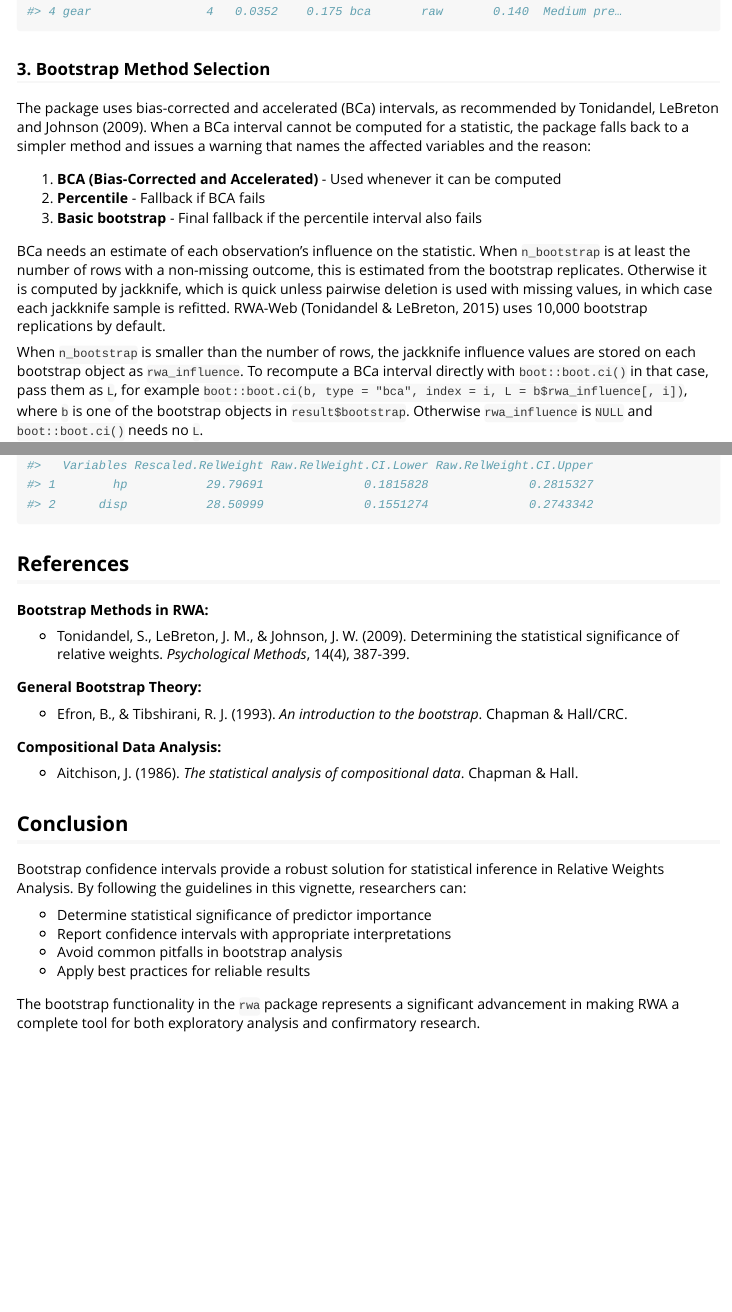
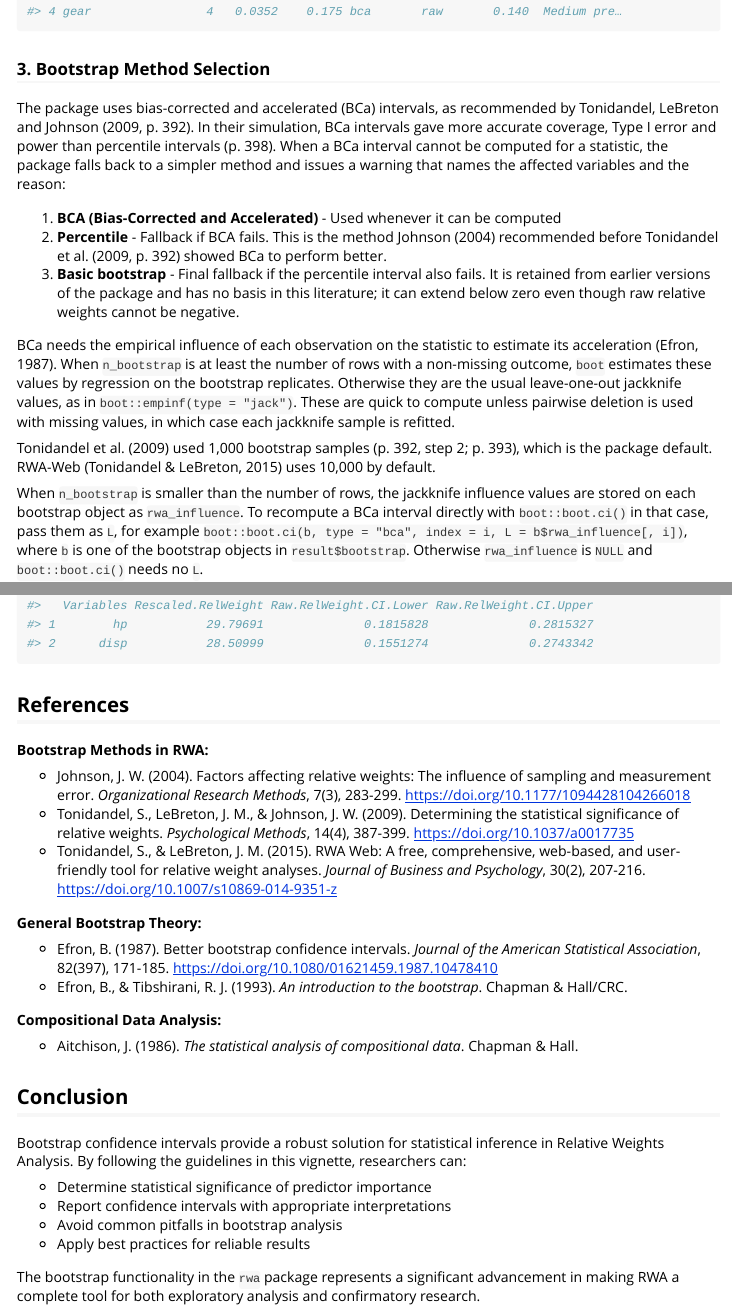
Before and after one commit to martinctc/rwa, an R Markdown document (vignettes/bootstrap-confidence-intervals.Rmd): the page in a window 1100 px wide, from 6790 px down, and a second part further down, joined at a grey line. Rendered offline with R 4.5, knitr and Pandoc, with nearby package versions; code that draws random numbers runs with fixed seeds of ours; common packages that the code uses without loading them are loaded.

Commit message:
docs: cite the literature basis for each bootstrap decision
- NEWS: cite Tonidandel, LeBreton and Johnson (2009) with page numbers
  for BCa and the random-variable procedure, Efron (1987) for the BCa
  acceleration, and Johnson (2004) for the percentile fallback; state that
  the basic fallback has no literature basis; link to the investigation
  record in #31 for the quoted measurements.
- rwa(): add a @references section and cite the sources for the BCa
  method and the default n_bootstrap (1,000 as in TLJ 2009; 10,000 in
  RWA-Web).
- Vignette: cite sources in the method-selection section, label the basic
  fallback as unsupported by the literature, and add DOIs to references.

Co-authored-by: Copilot <223556219+Copilot@users.noreply.github.com>
Copilot-Session: 536eb6e2-b858-4973-a331-62f3602099ba

```diff
--- a/vignettes/bootstrap-confidence-intervals.Rmd
+++ b/vignettes/bootstrap-confidence-intervals.Rmd
@@ -275,20 +275,32 @@
 ### 3. Bootstrap Method Selection
 
 The package uses bias-corrected and accelerated (BCa) intervals, as
-recommended by Tonidandel, LeBreton and Johnson (2009). When a BCa interval
-cannot be computed for a statistic, the package falls back to a simpler method
-and issues a warning that names the affected variables and the reason:
+recommended by Tonidandel, LeBreton and Johnson (2009, p. 392). In their
+simulation, BCa intervals gave more accurate coverage, Type I error and power
+than percentile intervals (p. 398). When a BCa interval cannot be computed for
+a statistic, the package falls back to a simpler method and issues a warning
+that names the affected variables and the reason:
 
 1. **BCA (Bias-Corrected and Accelerated)** - Used whenever it can be computed
-2. **Percentile** - Fallback if BCA fails
-3. **Basic bootstrap** - Final fallback if the percentile interval also fails
+2. **Percentile** - Fallback if BCA fails. This is the method Johnson (2004)
+   recommended before Tonidandel et al. (2009, p. 392) showed BCa to perform
+   better.
+3. **Basic bootstrap** - Final fallback if the percentile interval also fails.
+   It is retained from earlier versions of the package and has no basis in this
+   literature; it can extend below zero even though raw relative weights cannot
+   be negative.
 
-BCa needs an estimate of each observation's influence on the statistic. When
-`n_bootstrap` is at least the number of rows with a non-missing outcome, this
-is estimated from the bootstrap replicates. Otherwise it is computed by
-jackknife, which is quick unless pairwise deletion is used with missing values,
-in which case each jackknife sample is refitted. RWA-Web (Tonidandel &
-LeBreton, 2015) uses 10,000 bootstrap replications by default.
+BCa needs the empirical influence of each observation on the statistic to
+estimate its acceleration (Efron, 1987). When `n_bootstrap` is at least the
+number of rows with a non-missing outcome, `boot` estimates these values by
+regression on the bootstrap replicates. Otherwise they are the usual
+leave-one-out jackknife values, as in `boot::empinf(type = "jack")`. These are
+quick to compute unless pairwise deletion is used with missing values, in which
+case each jackknife sample is refitted.
+
+Tonidandel et al. (2009) used 1,000 bootstrap samples (p. 392, step 2; p. 393),
+which is the package default. RWA-Web (Tonidandel & LeBreton, 2015) uses 10,000
+by default.
 
 When `n_bootstrap` is smaller than the number of rows, the jackknife influence
 values are stored on each bootstrap object as `rwa_influence`. To recompute a
@@ -401,10 +413,13 @@
 
 **Bootstrap Methods in RWA:**
 
-- Tonidandel, S., LeBreton, J. M., & Johnson, J. W. (2009). Determining the statistical significance of relative weights. *Psychological Methods*, 14(4), 387-399.
+- Johnson, J. W. (2004). Factors affecting relative weights: The influence of sampling and measurement error. *Organizational Research Methods*, 7(3), 283-299. <https://doi.org/10.1177/1094428104266018>
+- Tonidandel, S., LeBreton, J. M., & Johnson, J. W. (2009). Determining the statistical significance of relative weights. *Psychological Methods*, 14(4), 387-399. <https://doi.org/10.1037/a0017735>
+- Tonidandel, S., & LeBreton, J. M. (2015). RWA Web: A free, comprehensive, web-based, and user-friendly tool for relative weight analyses. *Journal of Business and Psychology*, 30(2), 207-216. <https://doi.org/10.1007/s10869-014-9351-z>
 
 **General Bootstrap Theory:**
 
+- Efron, B. (1987). Better bootstrap confidence intervals. *Journal of the American Statistical Association*, 82(397), 171-185. <https://doi.org/10.1080/01621459.1987.10478410>
 - Efron, B., & Tibshirani, R. J. (1993). *An introduction to the bootstrap*. Chapman & Hall/CRC.
 
 **Compositional Data Analysis:**
```
Also changed, not shown: NEWS.md (+5 -3 lines), R/bootstrap_rwa.R (+10 -6 lines), R/rwa.R (+26 -7 lines), vignettes/bootstrap-confidence-intervals.Rmd (6 more changed lines), 1 other file.
